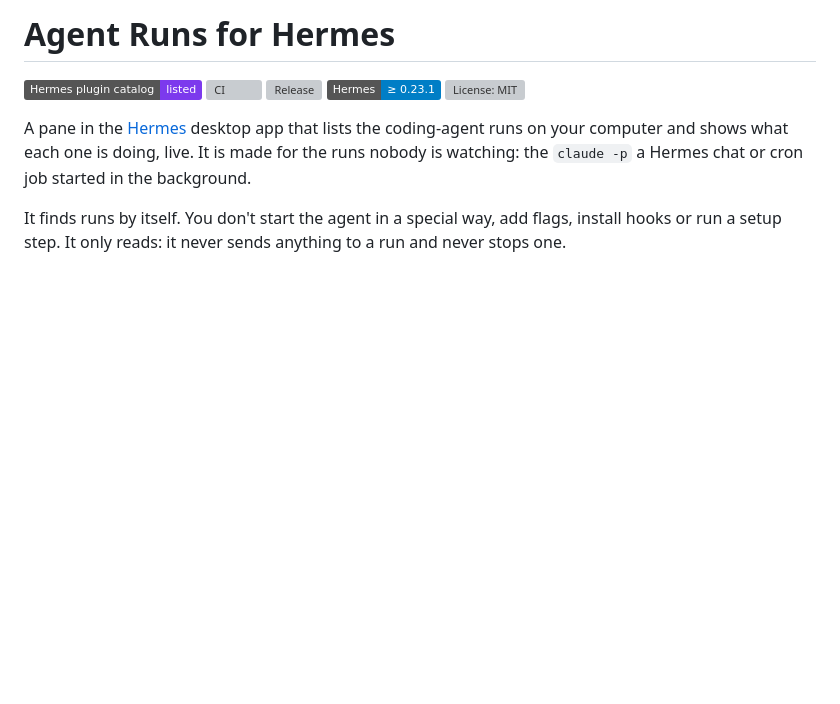
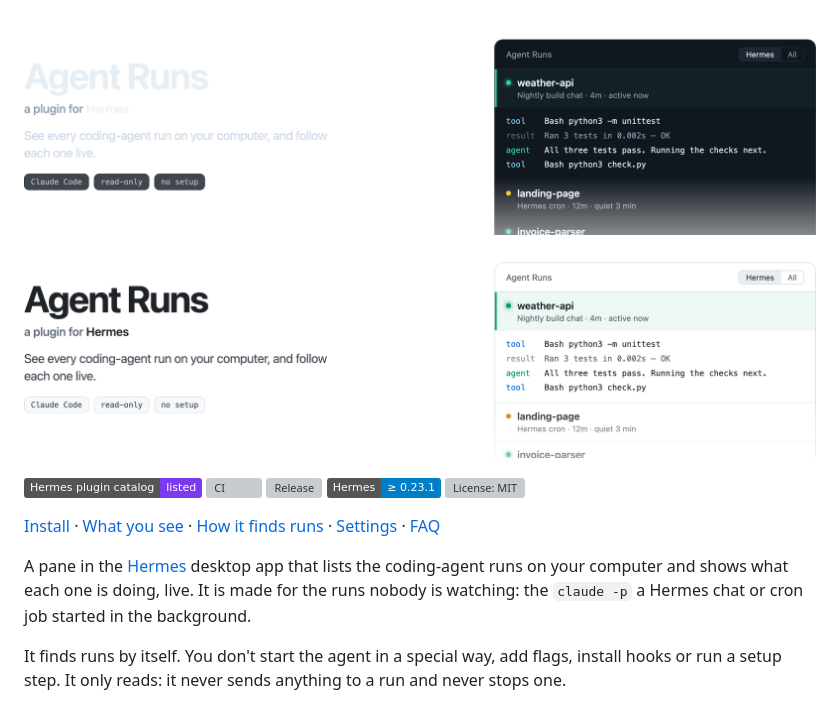
Before and after one commit to 0sahil/hermes-agent-runs, a Markdown page: README.md, the part around the change. Rendered like a GitHub page; pictures changed too: docs/images/header-dark.png (added), docs/images/header-light.png (added); badges without logos; blank space fills up the shorter version; grey boxes are pictures that could not be loaded.

Commit message:
README: header banner (dark and light) and quick links

```diff
--- a/README.md
+++ b/README.md
@@ -1,10 +1,13 @@
-# Agent Runs for Hermes
+![Agent Runs, a plugin for Hermes: see every coding-agent run on your computer, and follow each one live](docs/images/header-dark.png#gh-dark-mode-only)
+![Agent Runs, a plugin for Hermes: see every coding-agent run on your computer, and follow each one live](docs/images/header-light.png#gh-light-mode-only)
 
 [![Hermes plugin catalog](https://img.shields.io/badge/Hermes_plugin_catalog-listed-7c3aed)](https://hermes-agent.nousresearch.com/marketplace/agent-runs)
 [![CI](https://github.com/0sahil/hermes-agent-runs/actions/workflows/ci.yml/badge.svg?branch=main)](https://github.com/0sahil/hermes-agent-runs/actions/workflows/ci.yml)
 [![Release](https://img.shields.io/github/v/release/0sahil/hermes-agent-runs)](https://github.com/0sahil/hermes-agent-runs/releases/latest)
 [![Hermes ≥ 0.23.1](https://img.shields.io/badge/Hermes-%E2%89%A5%200.23.1-blue)](plugin.yaml)
 [![License: MIT](https://img.shields.io/github/license/0sahil/hermes-agent-runs)](LICENSE)
+
+[Install](#install) · [What you see](#what-you-see) · [How it finds runs](#how-it-finds-runs) · [Settings](#settings) · [FAQ](#faq)
 
 A pane in the [Hermes](https://github.com/NousResearch/hermes-agent) desktop app that lists the
 coding-agent runs on your computer and shows what each one is doing, live. It is made for the runs
```
Also changed, not shown: docs/infographics/README.md (added, +14 -0 lines), 2 other files.
